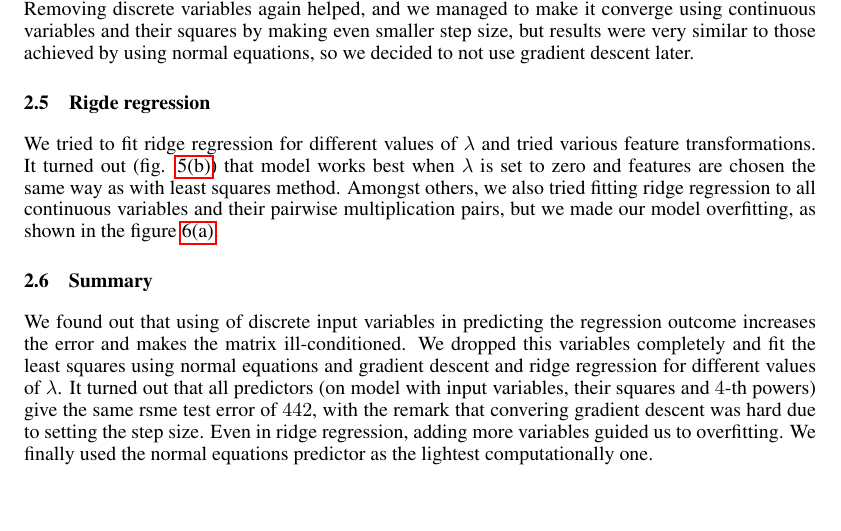
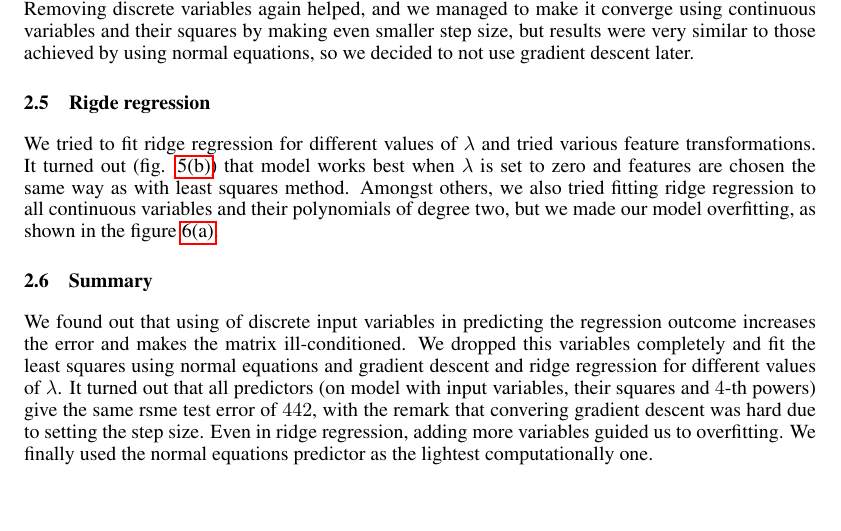
Before and after one commit to sygi/ml-projects, a LaTeX paper (raport/raport.tex): part of page 5 of 6, cut so that both start at the same text. Compiled offline with pdfLaTeX.

Commit message:
raport again

```diff
--- a/raport/raport.tex
+++ b/raport/raport.tex
@@ -137,7 +137,7 @@ Running gradient descent for this dataset was problematic. We for step size $\al
 
 \end{subsection}
 \begin{subsection}{Rigde regression}
-We tried to fit ridge regression for different values of $\lambda$ and tried various feature transformations. It turned out (fig. \ref{fig:ridge}) that model works best when $\lambda$ is set to zero and features are chosen the same way as with least squares method. Amongst others, we also tried fitting ridge regression to all continuous variables and their pairwise multiplication pairs, but we made our model overfitting, as shown in the figure \ref{fig:ridgeAllPairs}.
+We tried to fit ridge regression for different values of $\lambda$ and tried various feature transformations. It turned out (fig. \ref{fig:ridge}) that model works best when $\lambda$ is set to zero and features are chosen the same way as with least squares method. Amongst others, we also tried fitting ridge regression to all continuous variables and their polynomials of degree two, but we made our model overfitting, as shown in the figure \ref{fig:ridgeAllPairs}.
 \begin{figure}[!h]
 \center
 \subfigure[Errors for ridge regression model with all second order terms. Big difference of train and test error tells us that our model has big variance.]{\includegraphics[width=2.5in]{../figures/ridgeAllPairs-crop.pdf} \label{fig:ridgeAllPairs}}
```
